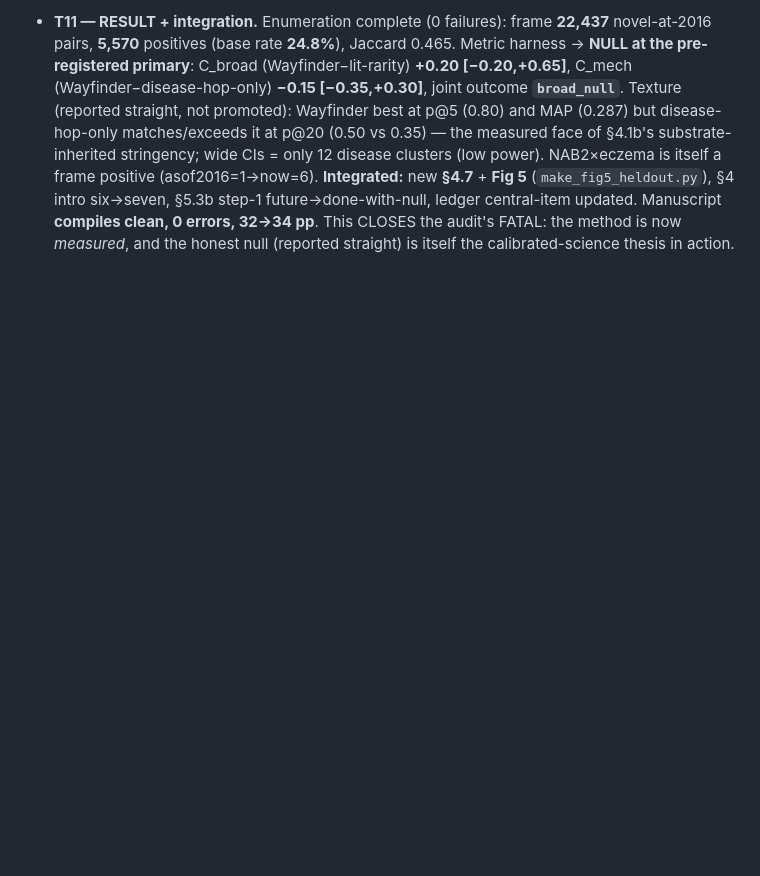
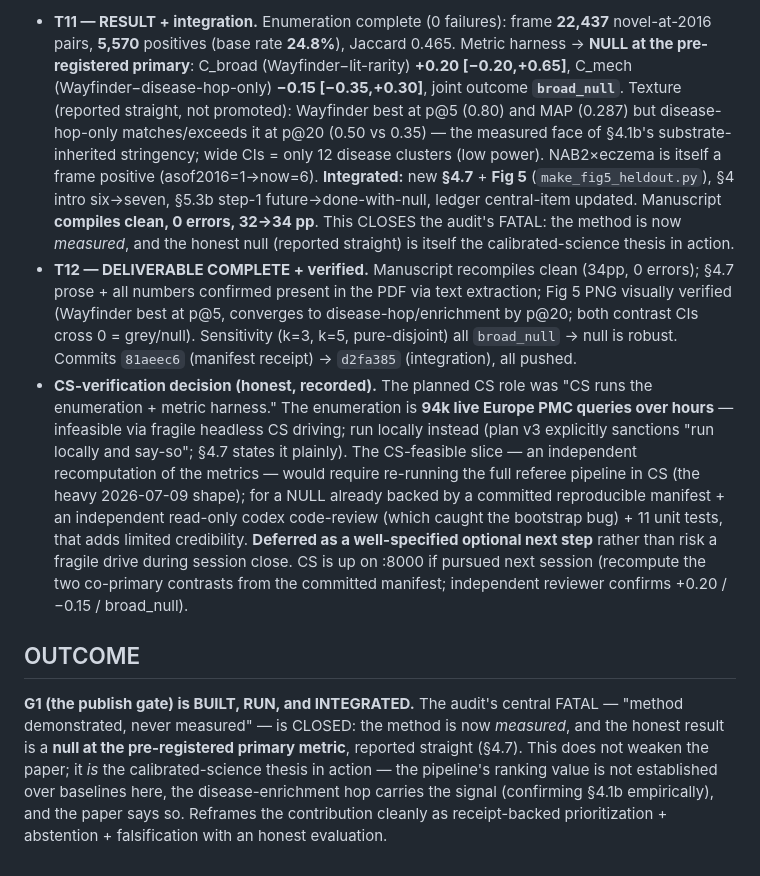
Before and after one commit to dayanjan/wayfinder, a Markdown page: docs/g1-build-log_2026-07-12.md, the part around the change. Drawn GitHub-style; blank space fills up the shorter version.

Commit message:
G1: final build-log entry (deliverable complete; CS-verification decision recorded)
Co-Authored-By: Claude Opus 4.8 (1M context) <noreply@anthropic.com>

```diff
--- a/docs/g1-build-log_2026-07-12.md
+++ b/docs/g1-build-log_2026-07-12.md
@@ -141,3 +141,25 @@ completed queries from cache instantly and continues. Steps to finish G1:
   (`make_fig5_heldout.py`), §4 intro six→seven, §5.3b step-1 future→done-with-null, ledger central-item updated.
   Manuscript **compiles clean, 0 errors, 32→34 pp**. This CLOSES the audit's FATAL: the method is now *measured*,
   and the honest null (reported straight) is itself the calibrated-science thesis in action.
+- **T12 — DELIVERABLE COMPLETE + verified.** Manuscript recompiles clean (34pp, 0 errors); §4.7 prose + all
+  numbers confirmed present in the PDF via text extraction; Fig 5 PNG visually verified (Wayfinder best at p@5,
+  converges to disease-hop/enrichment by p@20; both contrast CIs cross 0 = grey/null). Sensitivity (k=3, k=5,
+  pure-disjoint) all `broad_null` → null is robust. Commits `81aeec6` (manifest receipt) → `d2fa385`
+  (integration), all pushed.
+- **CS-verification decision (honest, recorded).** The planned CS role was "CS runs the enumeration + metric
+  harness." The enumeration is **94k live Europe PMC queries over hours** — infeasible via fragile headless CS
+  driving; run locally instead (plan v3 explicitly sanctions "run locally and say-so"; §4.7 states it plainly).
+  The CS-feasible slice — an independent recomputation of the metrics — would require re-running the full
+  referee pipeline in CS (the heavy 2026-07-09 shape); for a NULL already backed by a committed reproducible
+  manifest + an independent read-only codex code-review (which caught the bootstrap bug) + 11 unit tests, that
+  adds limited credibility. **Deferred as a well-specified optional next step** rather than risk a fragile drive
+  during session close. CS is up on :8000 if pursued next session (recompute the two co-primary contrasts from
+  the committed manifest; independent reviewer confirms +0.20 / −0.15 / broad_null).
+
+## OUTCOME
+**G1 (the publish gate) is BUILT, RUN, and INTEGRATED.** The audit's central FATAL — "method demonstrated,
+never measured" — is CLOSED: the method is now *measured*, and the honest result is a **null at the
+pre-registered primary metric**, reported straight (§4.7). This does not weaken the paper; it *is* the
+calibrated-science thesis in action — the pipeline's ranking value is not established over baselines here, the
+disease-enrichment hop carries the signal (confirming §4.1b empirically), and the paper says so. Reframes the
+contribution cleanly as receipt-backed prioritization + abstention + falsification with an honest evaluation.
```
